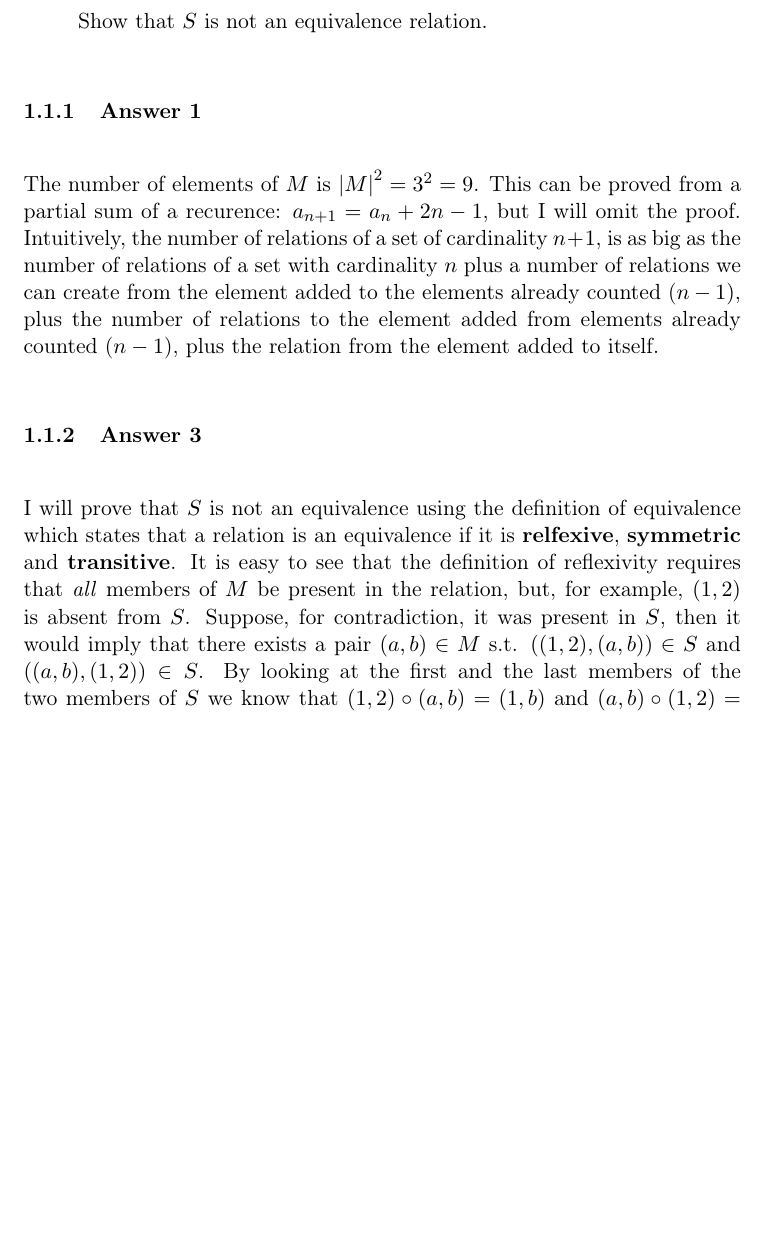
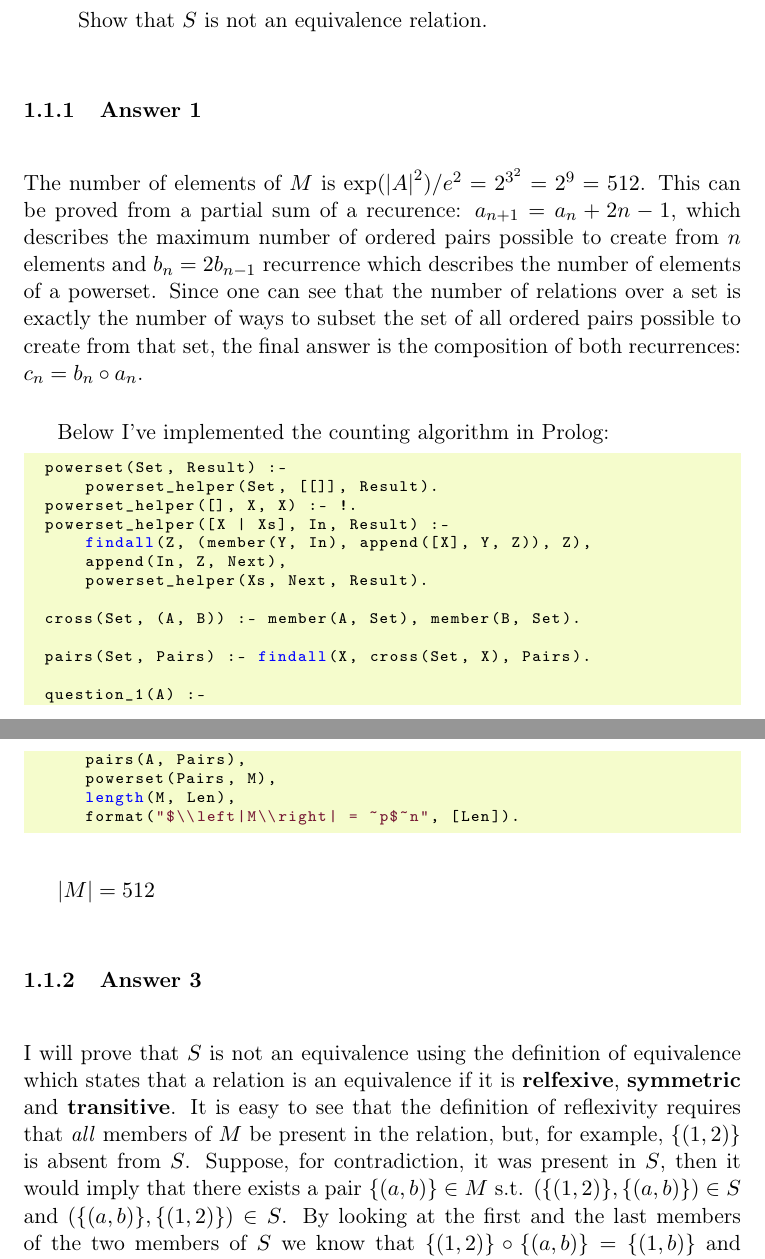
Before and after one commit to wvxvw/uni-discrete-mathematics, a LaTeX problem sheet (assignment-12.tex): part of page 2 of 3 before the commit and two parts of pages 2 and 3 of 3 after it, the two joined at a grey line, cut so that both start at the same text, the shorter picture padded with empty space. Compiled offline with pdfLaTeX.

Commit message:
First part of the first answer was incorrect.

```diff
--- a/assignment-12.tex
+++ b/assignment-12.tex
@@ -85,23 +85,48 @@ Show that $S$ is not an equivalence relation.
 
 \subsubsection{Answer 1}
 \label{sec-1-1-1}
-The number of elements of $M$ is $\left|M\right|}^2=3^2=9$.  This can be
-proved from a partial sum of a recurence: $a_{n+1} = a_n + 2n - 1$, but I
-will omit the proof. Intuitively, the number of relations of a set of
-cardinality $n+1$, is as big as the number of relations of a set with
-cardinality $n$ plus a number of relations we can create from the element
-added to the elements already counted ($n - 1)$, plus the number of
-relations to the element added from elements already counted ($n - 1$),
-plus the relation from the element added to itself.
+The number of elements of $M$ is $\exp(\left|A\right|}^2)/e^2 = 2^{3^2} = 2^9
+    = 512$.  This can be proved from a partial sum of a recurence: $a_{n+1} =
+    a_n + 2n - 1$, which describes the maximum number of ordered pairs possible
+to create from $n$ elements and $b_n = 2b_{n-1}$ recurrence which describes
+the number of elements of a powerset.  Since one can see that the number
+of relations over a set is exactly the number of ways to subset the set of
+all ordered pairs possible to create from that set, the final answer is
+the composition of both recurrences: $c_n=b_n \circ a_n$.
+
+Below I've implemented the counting algorithm in Prolog:
+
+\lstset{language=prolog,numbers=none}
+\begin{lstlisting}
+powerset(Set, Result) :-
+    powerset_helper(Set, [[]], Result).
+powerset_helper([], X, X) :- !.
+powerset_helper([X | Xs], In, Result) :-
+    findall(Z, (member(Y, In), append([X], Y, Z)), Z),
+    append(In, Z, Next),
+    powerset_helper(Xs, Next, Result).
+
+cross(Set, (A, B)) :- member(A, Set), member(B, Set).
+
+pairs(Set, Pairs) :- findall(X, cross(Set, X), Pairs).
+
+question_1(A) :-
+    pairs(A, Pairs),
+    powerset(Pairs, M),
+    length(M, Len),
+    format("$\\left|M\\right| = ~p$~n", [Len]).
+\end{lstlisting}
+
+$\left|M\right| = 512$
 \subsubsection{Answer 3}
 \label{sec-1-1-2}
 I will prove that $S$ is not an equivalence using the definition of
 equivalence which states that a relation is an equivalence if it is
 \textbf{relfexive}, \textbf{symmetric} and \textbf{transitive}.  It is easy to see that the
 definition of reflexivity requires that \emph{all} members of $M$ be present in
-the relation, but, for example, $(1, 2)$ is absent from $S$.  Suppose, for
-contradiction, it was present in $S$, then it would imply that there exists
-a pair $(a, b) \in M$ s.t. $((1, 2), (a, b)) \in S$ and $((a, b), (1, 2))
-    \in\nobreak S$.  By looking at the first and the last members of the two members of
-$S$ we know that $(1, 2) \circ (a, b) = (1, b)$ and $(a, b) \circ (1, 2) = (a,
-    2)$, in other words it is necessary that: $(1, 2) \circ (a, b) = (1, b) =
+the relation, but, for example, $\{(1, 2)\}$ is absent from $S$.  Suppose,
+for contradiction, it was present in $S$, then it would imply that there
+exists a pair $\{(a, b)\} \in M$ s.t. $(\{(1, 2)\}, \{(a, b)\}) \in S$ and
+$(\{(a, b)\}, \{(1, 2)\}) \in\nobreak S$.  By looking at the first and the
+last members of the two members of $S$ we know that $\{(1, 2)\} \circ \{(a,
+    b)\} = \{(1, b)\}$ and $\{(a, b)\} \circ \{(1, 2)\} = \{(a, 2)\}$, in other
```
Also changed, not shown: assignment-12.pdf, assignment-12.tex (11 more changed lines), 2 other files.
